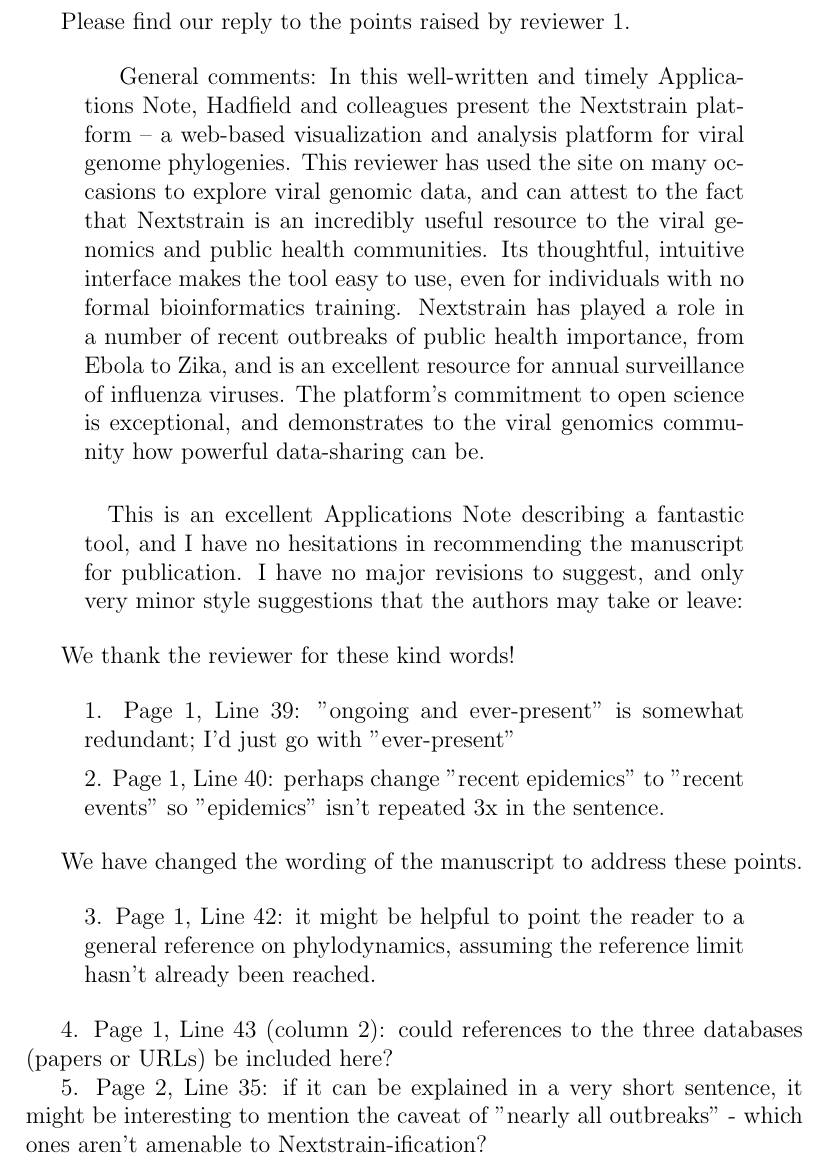
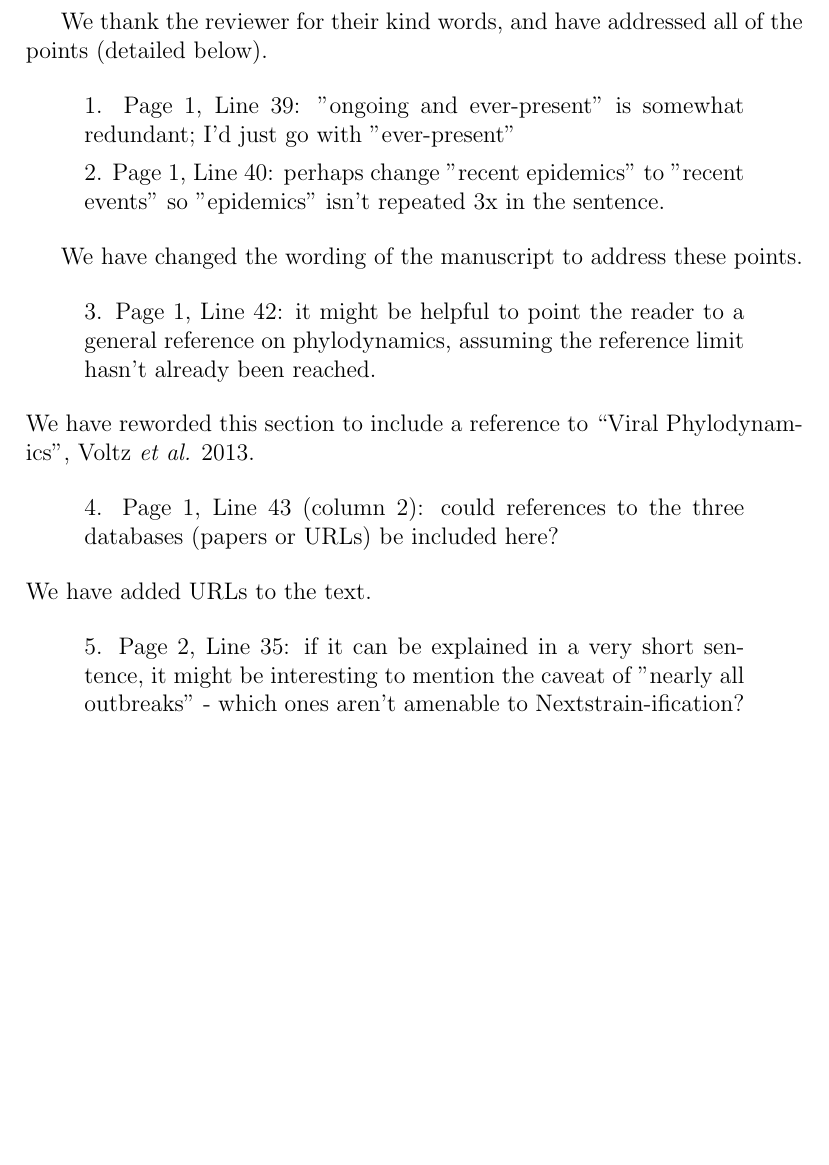
Before and after one commit to Global19-atlassian-net/whitepaper-1, a LaTeX document (replyToReviewer.tex): part of page 1 of 2 before the commit and part of the page after it, cut at the place of the change, the shorter picture padded with empty space. Compiled offline with pdfLaTeX.

Commit message:
reviewer points 3 & 4

```diff
--- a/replyToReviewer.tex
+++ b/replyToReviewer.tex
@@ -5,19 +5,7 @@
 \usepackage{amssymb}
 \begin{document}
 
-Please find our reply to the points raised by reviewer 1.
-
-\begin{quotation}
-General comments:
-In this well-written and timely Applications Note, Hadfield and colleagues present the Nextstrain platform – a web-based visualization and analysis platform for viral genome phylogenies. This reviewer has used the site on many occasions to explore viral genomic data, and can attest to the fact that Nextstrain is an incredibly useful resource to the viral genomics and public health communities. Its thoughtful, intuitive interface makes the tool easy to use, even for individuals with no formal bioinformatics training. Nextstrain has played a role in a number of recent outbreaks of public health importance, from Ebola to Zika, and is an excellent resource for annual surveillance of influenza viruses. The platform's commitment to open science is exceptional, and demonstrates to the viral genomics community how powerful data-sharing can be.
-
-\paragraph{}
-This is an excellent Applications Note describing a fantastic tool, and I have no hesitations in recommending the manuscript for publication. I have no major revisions to suggest, and only very minor style suggestions that the authors may take or leave:
-
-\end{quotation}
-
-We thank the reviewer for these kind words!
-
+We thank the reviewer for their kind words, and have addressed all of the points (detailed below).
 
 \begin{quote}
 1. Page 1, Line 39: "ongoing and ever-present" is somewhat redundant; I'd just go with "ever-present"
@@ -30,6 +18,15 @@
 \begin{quote}
 3. Page 1, Line 42: it might be helpful to point the reader to a general reference on phylodynamics, assuming the reference limit hasn't already been reached.
 \end{quote}
+We have reworded this section to include a reference to ``Viral Phylodynamics'', Voltz \textit{et al.} 2013.
+
+\begin{quote}
+4. Page 1, Line 43 (column 2): could references to the three databases (papers or URLs) be included here?
+\end{quote}
+We have added URLs to the text.
+
+\begin{quote}
+5. Page 2, Line 35: if it can be explained in a very short sentence, it might be interesting to mention the caveat of "nearly all outbreaks" - which ones aren't amenable to Nextstrain-ification?
+\end{quote}
 
 
-4. Page 1, Line 43 (column 2): could references to the three databases (papers or URLs) be included here?
@@ -36,3 +36,2 @@
 
-5. Page 2, Line 35: if it can be explained in a very short sentence, it might be interesting to mention the caveat of "nearly all outbreaks" - which ones aren't amenable to Nextstrain-ification?
 
```
Also changed, not shown: whitepaper.bib (+11 -0 lines), whitepaper.tex (+3 -3 lines), replyToReviewer.tex (17 more changed lines).
